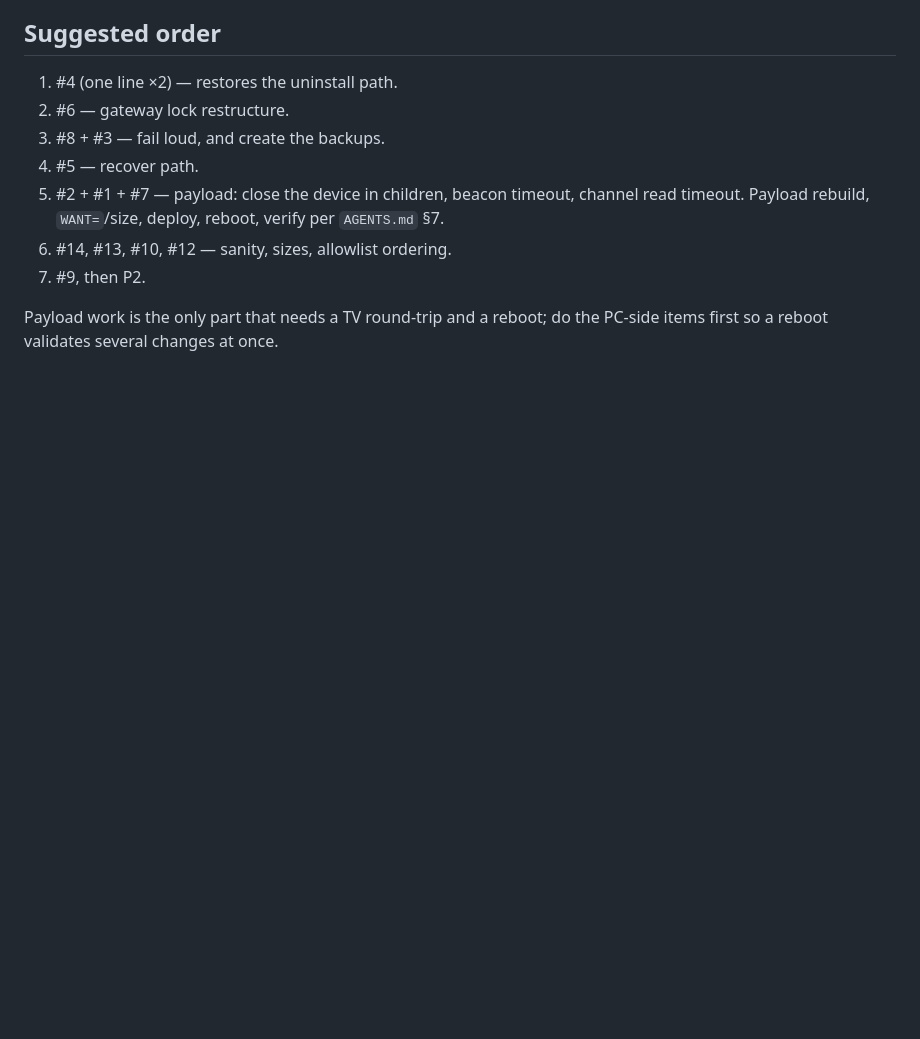
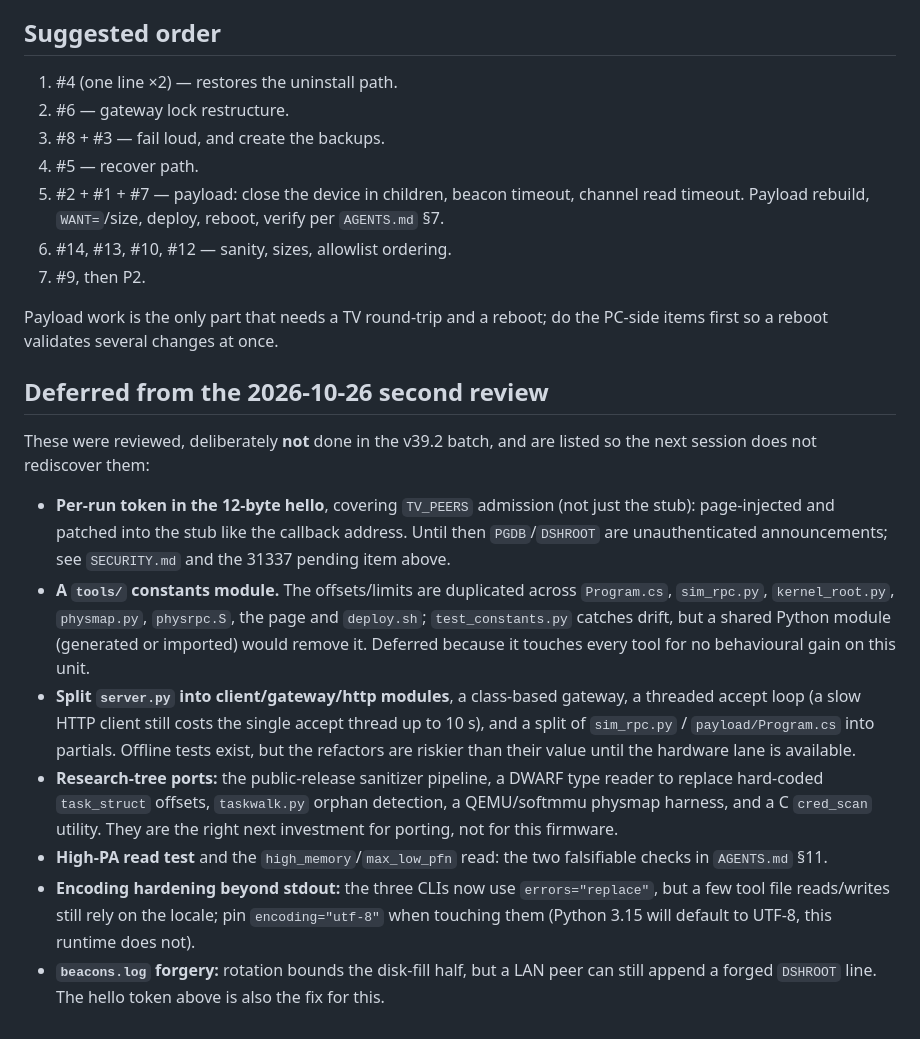
Before and after one commit to commit-regrets/samsung_tizen_tv_root, a Markdown page: docs/OPEN-ISSUES.md, the part around the change. GitHub-like rendering; blank space fills up the shorter version.

Commit message:
docs(open-issues): record the second review's deferred work

```diff
--- a/docs/OPEN-ISSUES.md
+++ b/docs/OPEN-ISSUES.md
@@ -537,3 +537,37 @@ The attempt-1 marker to look for: `attempt=1` → (optionally `retry in 5s`)
 
 Payload work is the only part that needs a TV round-trip and a reboot; do the PC-side
 items first so a reboot validates several changes at once.
+
+
+## Deferred from the 2026-10-26 second review
+
+These were reviewed, deliberately **not** done in the v39.2 batch, and are listed
+so the next session does not rediscover them:
+
+- **Per-run token in the 12-byte hello**, covering `TV_PEERS` admission (not just
+  the stub): page-injected and patched into the stub like the callback address.
+  Until then `PGDB`/`DSHROOT` are unauthenticated announcements; see
+  `SECURITY.md` and the 31337 pending item above.
+- **A `tools/` constants module.** The offsets/limits are duplicated across
+  `Program.cs`, `sim_rpc.py`, `kernel_root.py`, `physmap.py`, `physrpc.S`, the
+  page and `deploy.sh`; `test_constants.py` catches drift, but a shared Python
+  module (generated or imported) would remove it. Deferred because it touches
+  every tool for no behavioural gain on this unit.
+- **Split `server.py` into client/gateway/http modules**, a class-based gateway,
+  a threaded accept loop (a slow HTTP client still costs the single accept
+  thread up to 10 s), and a split of `sim_rpc.py` / `payload/Program.cs` into
+  partials. Offline tests exist, but the refactors are riskier than their value
+  until the hardware lane is available.
+- **Research-tree ports:** the public-release sanitizer pipeline, a DWARF type
+  reader to replace hard-coded `task_struct` offsets, `taskwalk.py` orphan
+  detection, a QEMU/softmmu physmap harness, and a C `cred_scan` utility. They
+  are the right next investment for porting, not for this firmware.
+- **High-PA read test** and the `high_memory`/`max_low_pfn` read: the two
+  falsifiable checks in `AGENTS.md` §11.
+- **Encoding hardening beyond stdout:** the three CLIs now use
+  `errors="replace"`, but a few tool file reads/writes still rely on the locale;
+  pin `encoding="utf-8"` when touching them (Python 3.15 will default to UTF-8,
+  this runtime does not).
+- **`beacons.log` forgery:** rotation bounds the disk-fill half, but a LAN peer
+  can still append a forged `DSHROOT` line. The hello token above is also the
+  fix for this.
```
